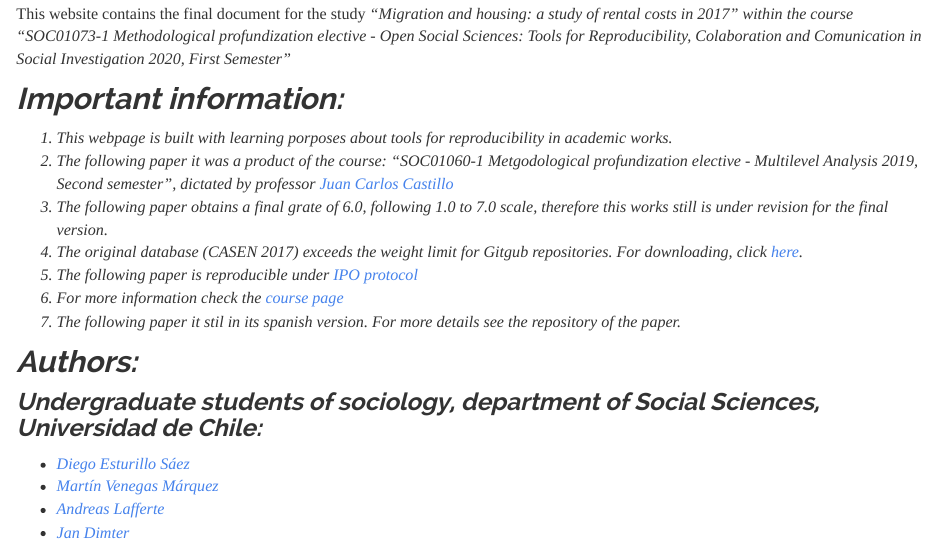
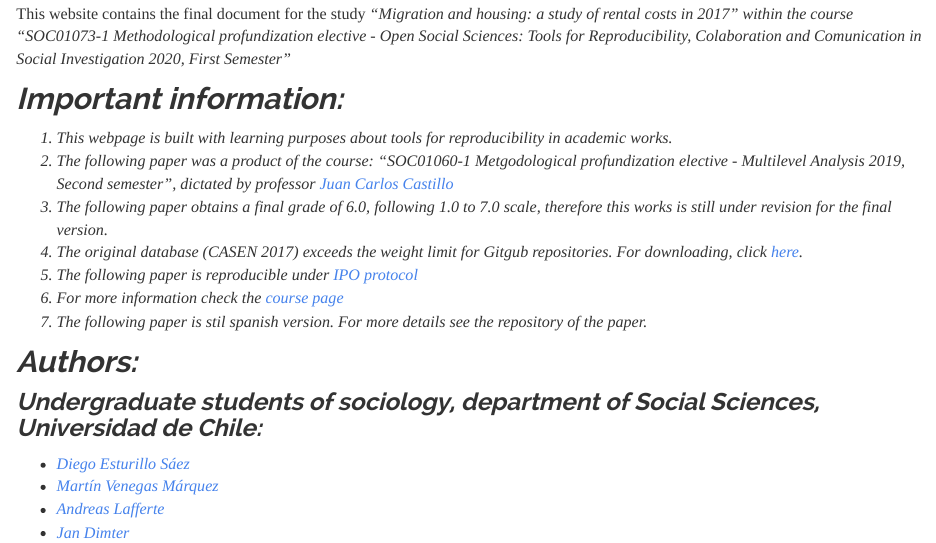
Before and after one commit to Martin-Venegas-M/Open-Social-Sciences, an R Markdown document (index.Rmd): the page in a window 1100 px wide, from 280 px down. Rendered offline with R 4.5, knitr and Pandoc, with nearby package versions; a font, style sheet, LaTeX package, included part or bibliography that could not be used is replaced or left out.

Commit message:
Actualizar index

```diff
--- a/index.Rmd
+++ b/index.Rmd
@@ -7,14 +7,14 @@ This website contains the final document for the study <i> "Migration and housin
 </br>
 
 ## Important information:
-1. This webpage is built with learning porposes about tools for reproducibility in academic works.
-2. The following paper it was a product of the course: *"SOC01060-1 Metgodological profundization elective - Multilevel Analysis 2019, Second semester"*, dictated by professor [Juan Carlos Castillo](https://juancarloscastillo.github.io/jc-castillo/index.html)
-3. The following paper obtains a final grate of 6.0, following 1.0 to 7.0 scale, therefore this works still is under revision for the final version.
+1. This webpage is built with learning purposes about tools for reproducibility in academic works.
+2. The following paper was a product of the course: *"SOC01060-1 Metgodological profundization elective - Multilevel Analysis 2019, Second semester"*, dictated by professor [Juan Carlos Castillo](https://juancarloscastillo.github.io/jc-castillo/index.html)
+3. The following paper obtains a final grade of 6.0, following 1.0 to 7.0 scale, therefore this works is still under revision for the final version.
 4. The original database (CASEN 2017) exceeds the weight limit for Gitgub repositories. For downloading, click
 [here](http://observatorio.ministeriodesarrollosocial.gob.cl/casen-multidimensional/casen/docs/casen_2017_spss.rar).
 5. The following paper is reproducible under [IPO protocol](https://juancarloscastillo.github.io/ipo/)
 6. For more information check the [course page](https://cienciasocialabierta.netlify.app/)
-7. The following paper it stil in its spanish version. For more details see the repository of the paper.
+7. The following paper is stil spanish version. For more details see the repository of the paper.
 
 ## Authors:
 ### Undergraduate students of sociology, department of Social Sciences, Universidad de Chile:
```
Also changed, not shown: index.html.
